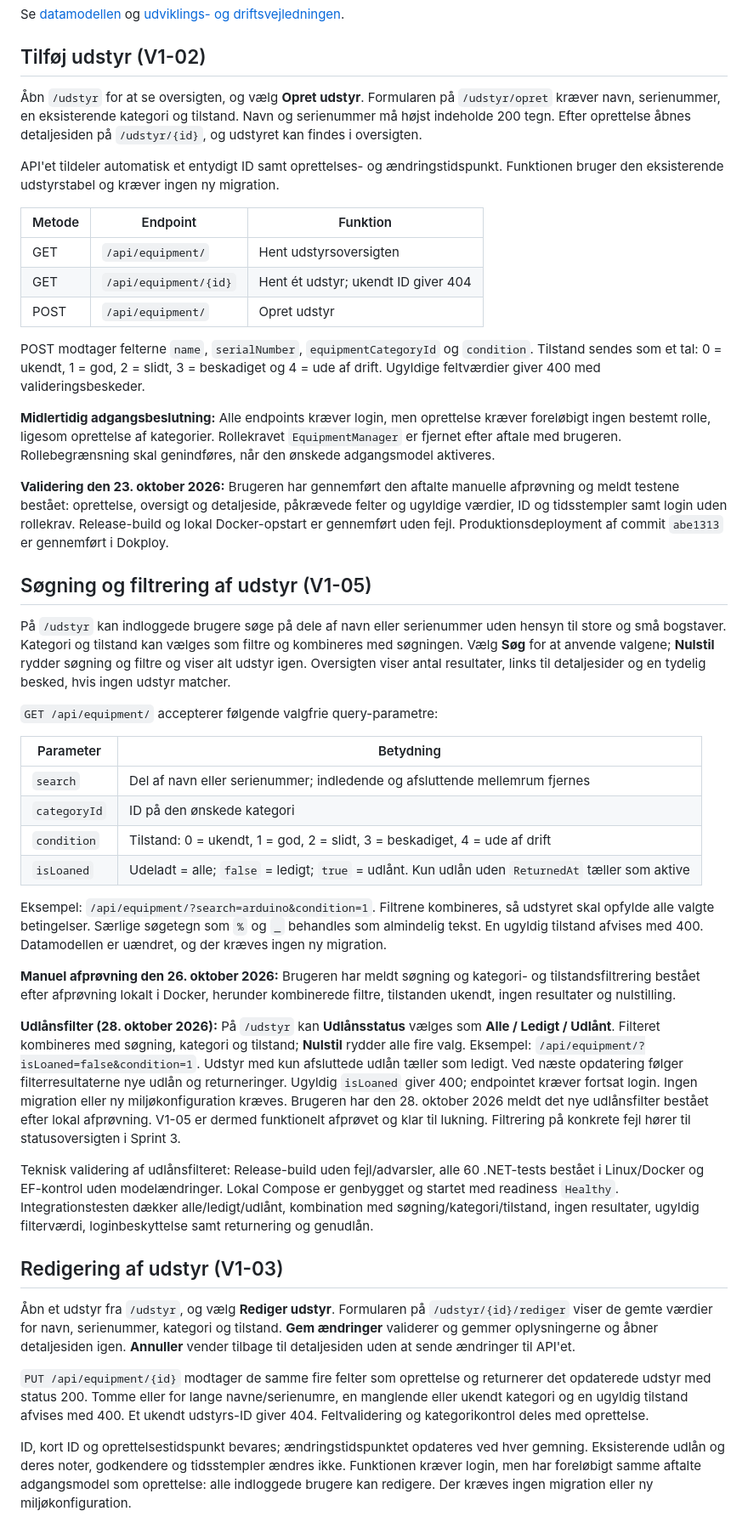
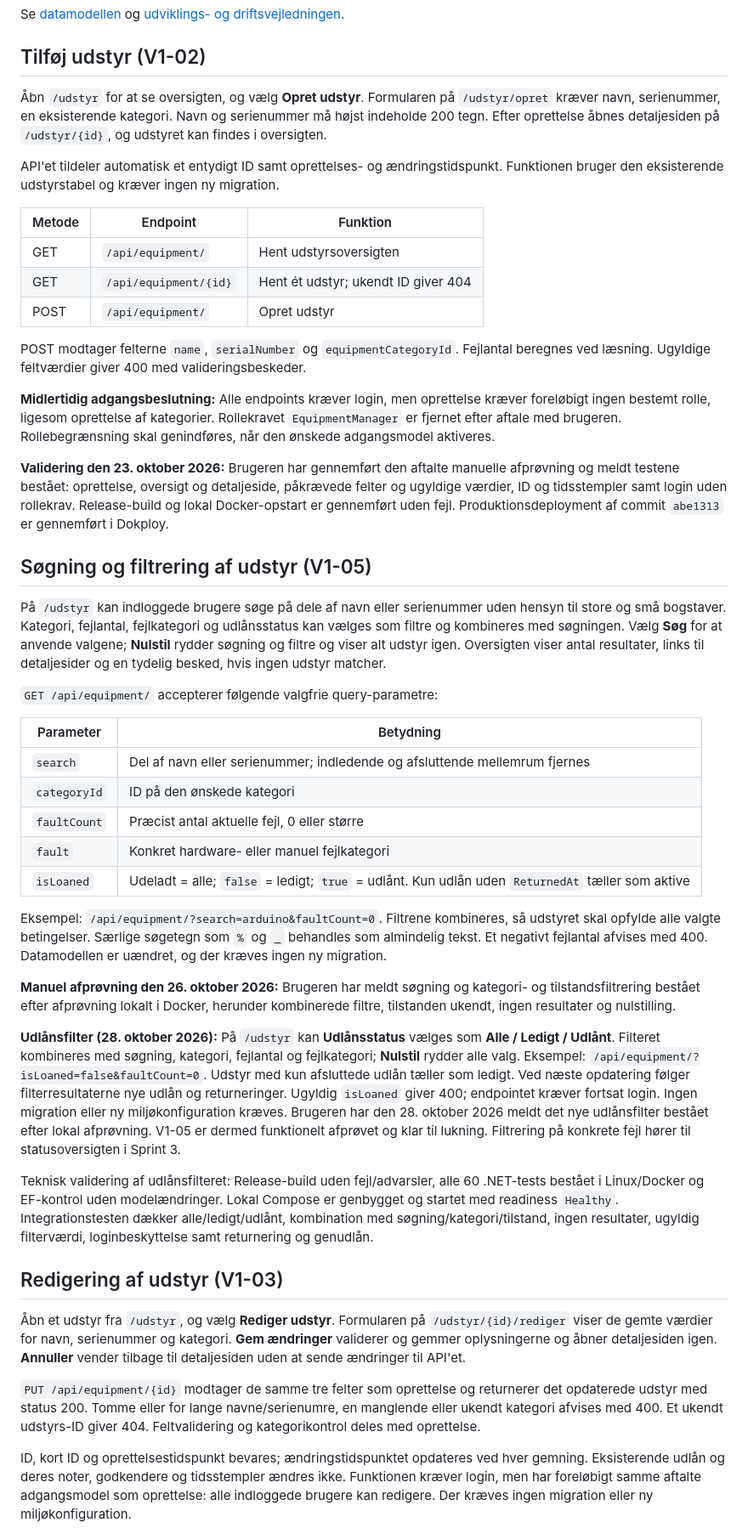
Before and after one commit to Mercantech/inv, a Markdown page: README.md, the part around one of its changes. Shown at 85% size. GitHub-like rendering.

Commit message:
Afstem Sprint 3-krav og registrér accept af fejlkategorier

```diff
--- a/README.md
+++ b/README.md
@@ -131,7 +136,7 @@ Se [datamodellen](docs/database.md) og [udviklings- og driftsvejledningen](docs/
 
 ## Tilføj udstyr (V1-02)
 
-Åbn `/udstyr` for at se oversigten, og vælg **Opret udstyr**. Formularen på `/udstyr/opret` kræver navn, serienummer, en eksisterende kategori og tilstand. Navn og serienummer må højst indeholde 200 tegn. Efter oprettelse åbnes detaljesiden på `/udstyr/{id}`, og udstyret kan findes i oversigten.
+Åbn `/udstyr` for at se oversigten, og vælg **Opret udstyr**. Formularen på `/udstyr/opret` kræver navn, serienummer, en eksisterende kategori. Navn og serienummer må højst indeholde 200 tegn. Efter oprettelse åbnes detaljesiden på `/udstyr/{id}`, og udstyret kan findes i oversigten.
 
 API'et tildeler automatisk et entydigt ID samt oprettelses- og ændringstidspunkt. Funktionen bruger den eksisterende udstyrstabel og kræver ingen ny migration.
 
@@ -141,7 +146,7 @@ API'et tildeler automatisk et entydigt ID samt oprettelses- og ændringstidspunk
 | GET | `/api/equipment/{id}` | Hent ét udstyr; ukendt ID giver 404 |
 | POST | `/api/equipment/` | Opret udstyr |
 
-POST modtager felterne `name`, `serialNumber`, `equipmentCategoryId` og `condition`. Tilstand sendes som et tal: 0 = ukendt, 1 = god, 2 = slidt, 3 = beskadiget og 4 = ude af drift. Ugyldige feltværdier giver 400 med valideringsbeskeder.
+POST modtager felterne `name`, `serialNumber` og `equipmentCategoryId`. Fejlantal beregnes ved læsning. Ugyldige feltværdier giver 400 med valideringsbeskeder.
 
 **Midlertidig adgangsbeslutning:** Alle endpoints kræver login, men oprettelse kræver foreløbigt ingen bestemt rolle, ligesom oprettelse af kategorier. Rollekravet `EquipmentManager` er fjernet efter aftale med brugeren. Rollebegrænsning skal genindføres, når den ønskede adgangsmodel aktiveres.
 
@@ -149,7 +154,7 @@ POST modtager felterne `name`, `serialNumber`, `equipmentCategoryId` og `conditi
 
 ## Søgning og filtrering af udstyr (V1-05)
 
-På `/udstyr` kan indloggede brugere søge på dele af navn eller serienummer uden hensyn til store og små bogstaver. Kategori og tilstand kan vælges som filtre og kombineres med søgningen. Vælg **Søg** for at anvende valgene; **Nulstil** rydder søgning og filtre og viser alt udstyr igen. Oversigten viser antal resultater, links til detaljesider og en tydelig besked, hvis ingen udstyr matcher.
+På `/udstyr` kan indloggede brugere søge på dele af navn eller serienummer uden hensyn til store og små bogstaver. Kategori, fejlantal, fejlkategori og udlånsstatus kan vælges som filtre og kombineres med søgningen. Vælg **Søg** for at anvende valgene; **Nulstil** rydder søgning og filtre og viser alt udstyr igen. Oversigten viser antal resultater, links til detaljesider og en tydelig besked, hvis ingen udstyr matcher.
 
 `GET /api/equipment/` accepterer følgende valgfrie query-parametre:
 
@@ -157,22 +162,23 @@ På `/udstyr` kan indloggede brugere søge på dele af navn eller serienummer ud
 | --- | --- |
 | `search` | Del af navn eller serienummer; indledende og afsluttende mellemrum fjernes |
 | `categoryId` | ID på den ønskede kategori |
-| `condition` | Tilstand: 0 = ukendt, 1 = god, 2 = slidt, 3 = beskadiget, 4 = ude af drift |
+| `faultCount` | Præcist antal aktuelle fejl, 0 eller større |
+| `fault` | Konkret hardware- eller manuel fejlkategori |
 | `isLoaned` | Udeladt = alle; `false` = ledigt; `true` = udlånt. Kun udlån uden `ReturnedAt` tæller som aktive |
 
-Eksempel: `/api/equipment/?search=arduino&condition=1`. Filtrene kombineres, så udstyret skal opfylde alle valgte betingelser. Særlige søgetegn som `%` og `_` behandles som almindelig tekst. En ugyldig tilstand afvises med 400. Datamodellen er uændret, og der kræves ingen ny migration.
+Eksempel: `/api/equipment/?search=arduino&faultCount=0`. Filtrene kombineres, så udstyret skal opfylde alle valgte betingelser. Særlige søgetegn som `%` og `_` behandles som almindelig tekst. Et negativt fejlantal afvises med 400. Datamodellen er uændret, og der kræves ingen ny migration.
 
 **Manuel afprøvning den 26. oktober 2026:** Brugeren har meldt søgning og kategori- og tilstandsfiltrering bestået efter afprøvning lokalt i Docker, herunder kombinerede filtre, tilstanden ukendt, ingen resultater og nulstilling.
 
-**Udlånsfilter (28. oktober 2026):** På `/udstyr` kan **Udlånsstatus** vælges som **Alle / Ledigt / Udlånt**. Filteret kombineres med søgning, kategori og tilstand; **Nulstil** rydder alle fire valg. Eksempel: `/api/equipment/?isLoaned=false&condition=1`. Udstyr med kun afsluttede udlån tæller som ledigt. Ved næste opdatering følger filterresultaterne nye udlån og returneringer. Ugyldig `isLoaned` giver 400; endpointet kræver fortsat login. Ingen migration eller ny miljøkonfiguration kræves. Brugeren har den 28. oktober 2026 meldt det nye udlånsfilter bestået efter lokal afprøvning. V1-05 er dermed funktionelt afprøvet og klar til lukning. Filtrering på konkrete fejl hører til statusoversigten i Sprint 3.
+**Udlånsfilter (28. oktober 2026):** På `/udstyr` kan **Udlånsstatus** vælges som **Alle / Ledigt / Udlånt**. Filteret kombineres med søgning, kategori, fejlantal og fejlkategori; **Nulstil** rydder alle valg. Eksempel: `/api/equipment/?isLoaned=false&faultCount=0`. Udstyr med kun afsluttede udlån tæller som ledigt. Ved næste opdatering følger filterresultaterne nye udlån og returneringer. Ugyldig `isLoaned` giver 400; endpointet kræver fortsat login. Ingen migration eller ny miljøkonfiguration kræves. Brugeren har den 28. oktober 2026 meldt det nye udlånsfilter bestået efter lokal afprøvning. V1-05 er dermed funktionelt afprøvet og klar til lukning. Filtrering på konkrete fejl hører til statusoversigten i Sprint 3.
 
 Teknisk validering af udlånsfilteret: Release-build uden fejl/advarsler, alle 60 .NET-tests bestået i Linux/Docker og EF-kontrol uden modelændringer. Lokal Compose er genbygget og startet med readiness `Healthy`. Integrationstesten dækker alle/ledigt/udlånt, kombination med søgning/kategori/tilstand, ingen resultater, ugyldig filterværdi, loginbeskyttelse samt returnering og genudlån.
 
 ## Redigering af udstyr (V1-03)
 
-Åbn et udstyr fra `/udstyr`, og vælg **Rediger udstyr**. Formularen på `/udstyr/{id}/rediger` viser de gemte værdier for navn, serienummer, kategori og tilstand. **Gem ændringer** validerer og gemmer oplysningerne og åbner detaljesiden igen. **Annuller** vender tilbage til detaljesiden uden at sende ændringer til API'et.
+Åbn et udstyr fra `/udstyr`, og vælg **Rediger udstyr**. Formularen på `/udstyr/{id}/rediger` viser de gemte værdier for navn, serienummer og kategori. **Gem ændringer** validerer og gemmer oplysningerne og åbner detaljesiden igen. **Annuller** vender tilbage til detaljesiden uden at sende ændringer til API'et.
 
-`PUT /api/equipment/{id}` modtager de samme fire felter som oprettelse og returnerer det opdaterede udstyr med status 200. Tomme eller for lange navne/serienumre, en manglende eller ukendt kategori og en ugyldig tilstand afvises med 400. Et ukendt udstyrs-ID giver 404. Feltvalidering og kategorikontrol deles med oprettelse.
+`PUT /api/equipment/{id}` modtager de samme tre felter som oprettelse og returnerer det opdaterede udstyr med status 200. Tomme eller for lange navne/serienumre, en manglende eller ukendt kategori afvises med 400. Et ukendt udstyrs-ID giver 404. Feltvalidering og kategorikontrol deles med oprettelse.
 
 ID, kort ID og oprettelsestidspunkt bevares; ændringstidspunktet opdateres ved hver gemning. Eksisterende udlån og deres noter, godkendere og tidsstempler ændres ikke. Funktionen kræver login, men har foreløbigt samme aftalte adgangsmodel som oprettelse: alle indloggede brugere kan redigere. Der kræves ingen migration eller ny miljøkonfiguration.
 
```
Also changed, not shown: other parts of README.md (+12 -7 lines), docs/requirements.md (added, +33 -0 lines).
